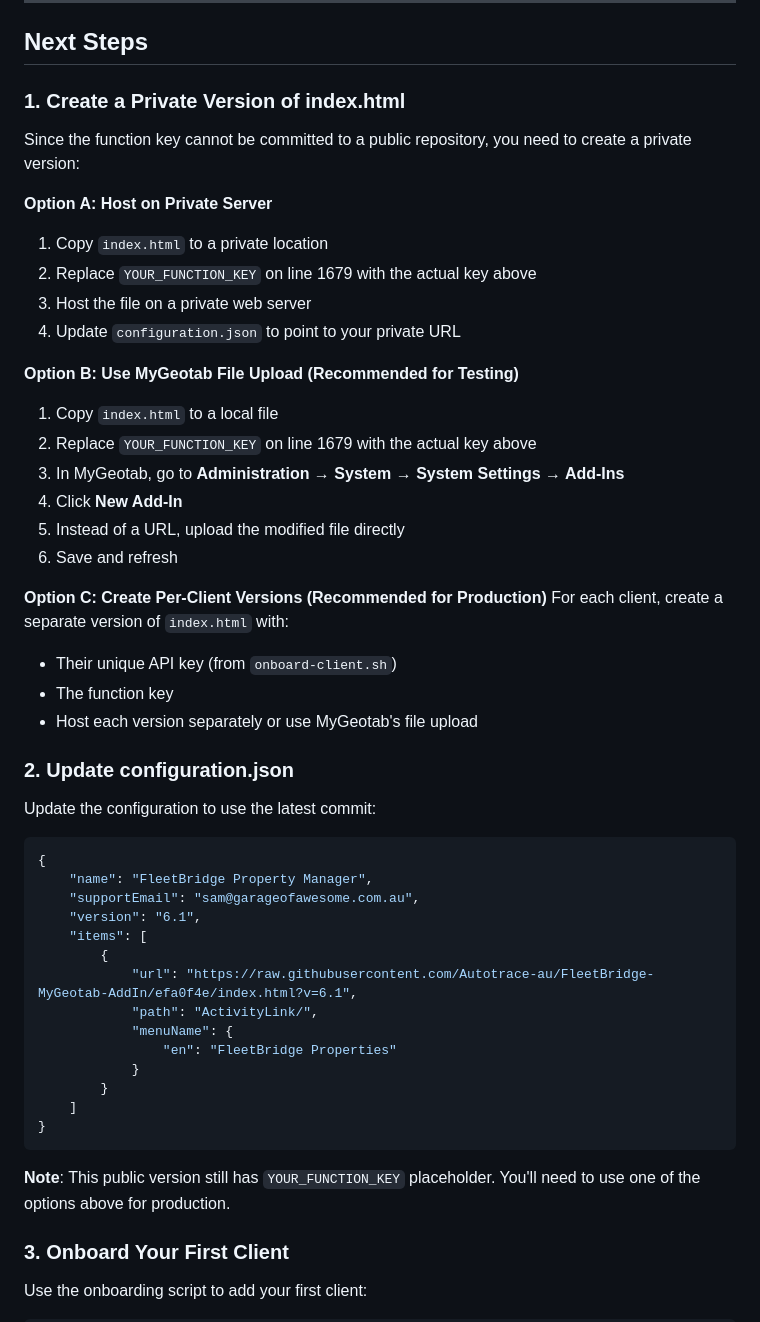
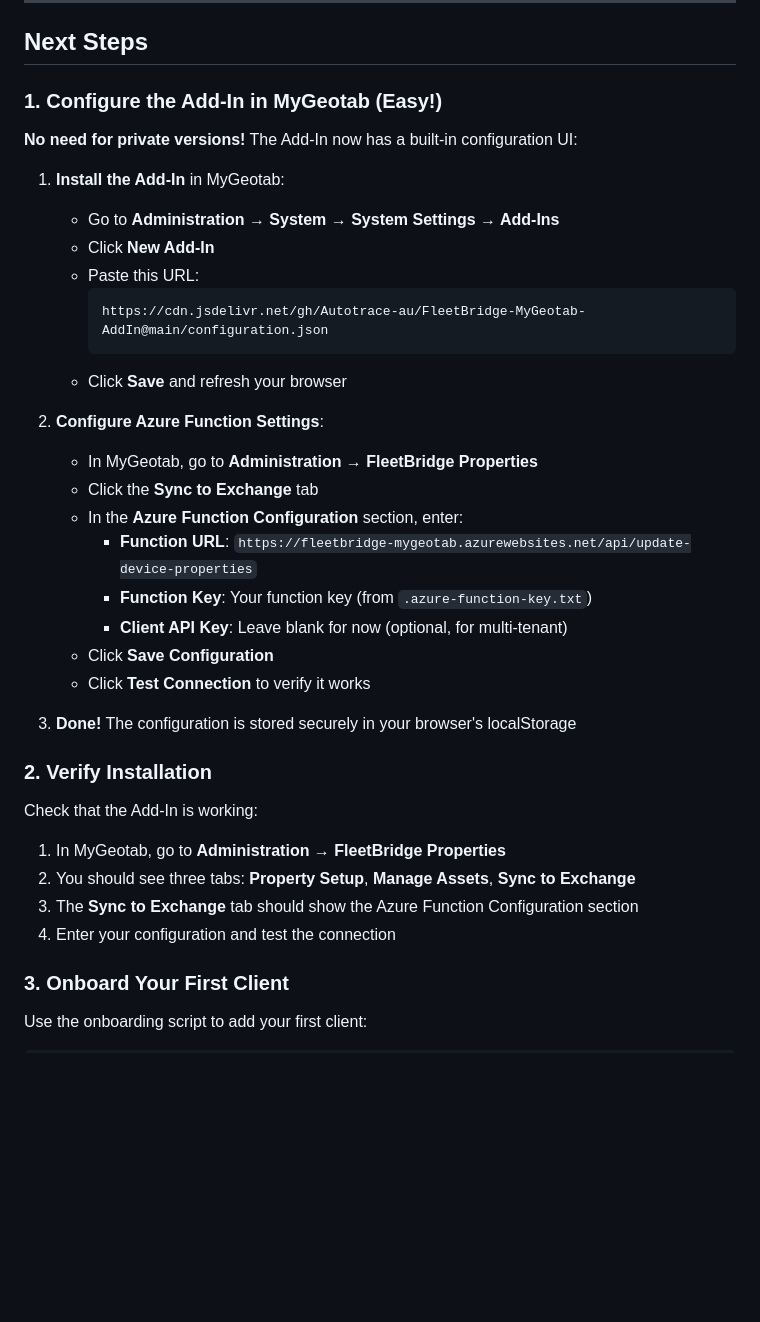
Before and after one commit to Autotrace-au/FleetSync-MyGeotab-AddIn, a Markdown page: DEPLOYMENT_COMPLETE.md, the part around the change. GitHub-like rendering; blank space fills up the shorter version.

Commit message:
Update deployment guide for v6.1 user-configurable settings

````diff
--- a/DEPLOYMENT_COMPLETE.md
+++ b/DEPLOYMENT_COMPLETE.md
@@ -47,52 +47,39 @@ az functionapp keys list \
 
 ## Next Steps
 
-### 1. Create a Private Version of index.html
+### 1. Configure the Add-In in MyGeotab (Easy!)
 
-Since the function key cannot be committed to a public repository, you need to create a private version:
+**No need for private versions!** The Add-In now has a built-in configuration UI:
 
-**Option A: Host on Private Server**
-1. Copy `index.html` to a private location
-2. Replace `YOUR_FUNCTION_KEY` on line 1679 with the actual key above
-3. Host the file on a private web server
-4. Update `configuration.json` to point to your private URL
+1. **Install the Add-In** in MyGeotab:
+   - Go to **Administration → System → System Settings → Add-Ins**
+   - Click **New Add-In**
+   - Paste this URL:
+     ```
+     https://cdn.jsdelivr.net/gh/Autotrace-au/FleetBridge-MyGeotab-AddIn@main/configuration.json
+     ```
+   - Click **Save** and refresh your browser
 
-**Option B: Use MyGeotab File Upload (Recommended for Testing)**
-1. Copy `index.html` to a local file
-2. Replace `YOUR_FUNCTION_KEY` on line 1679 with the actual key above
-3. In MyGeotab, go to **Administration → System → System Settings → Add-Ins**
-4. Click **New Add-In**
-5. Instead of a URL, upload the modified file directly
-6. Save and refresh
+2. **Configure Azure Function Settings**:
+   - In MyGeotab, go to **Administration → FleetBridge Properties**
+   - Click the **Sync to Exchange** tab
+   - In the **Azure Function Configuration** section, enter:
+     - **Function URL**: `https://fleetbridge-mygeotab.azurewebsites.net/api/update-device-properties`
+     - **Function Key**: Your function key (from `.azure-function-key.txt`)
+     - **Client API Key**: Leave blank for now (optional, for multi-tenant)
+   - Click **Save Configuration**
+   - Click **Test Connection** to verify it works
 
-**Option C: Create Per-Client Versions (Recommended for Production)**
-For each client, create a separate version of `index.html` with:
-- Their unique API key (from `onboard-client.sh`)
-- The function key
-- Host each version separately or use MyGeotab's file upload
+3. **Done!** The configuration is stored securely in your browser's localStorage
 
-### 2. Update configuration.json
+### 2. Verify Installation
 
-Update the configuration to use the latest commit:
+Check that the Add-In is working:
 
-```json
-{
-    "name": "FleetBridge Property Manager",
-    "supportEmail": "sam@garageofawesome.com.au",
-    "version": "6.1",
-    "items": [
-        {
-            "url": "https://raw.githubusercontent.com/Autotrace-au/FleetBridge-MyGeotab-AddIn/efa0f4e/index.html?v=6.1",
-            "path": "ActivityLink/",
-            "menuName": {
-                "en": "FleetBridge Properties"
-            }
-        }
-    ]
-}
-```
-
-**Note**: This public version still has `YOUR_FUNCTION_KEY` placeholder. You'll need to use one of the options above for production.
+1. In MyGeotab, go to **Administration → FleetBridge Properties**
+2. You should see three tabs: **Property Setup**, **Manage Assets**, **Sync to Exchange**
+3. The **Sync to Exchange** tab should show the Azure Function Configuration section
+4. Enter your configuration and test the connection
 
 ### 3. Onboard Your First Client
 
````
